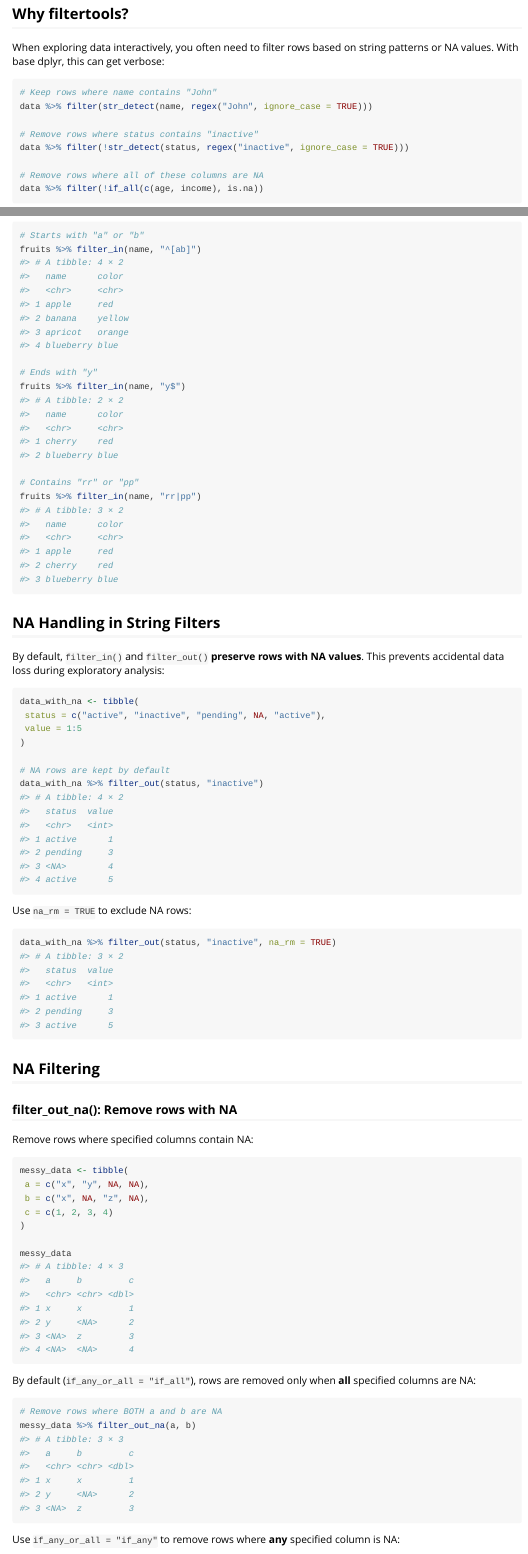
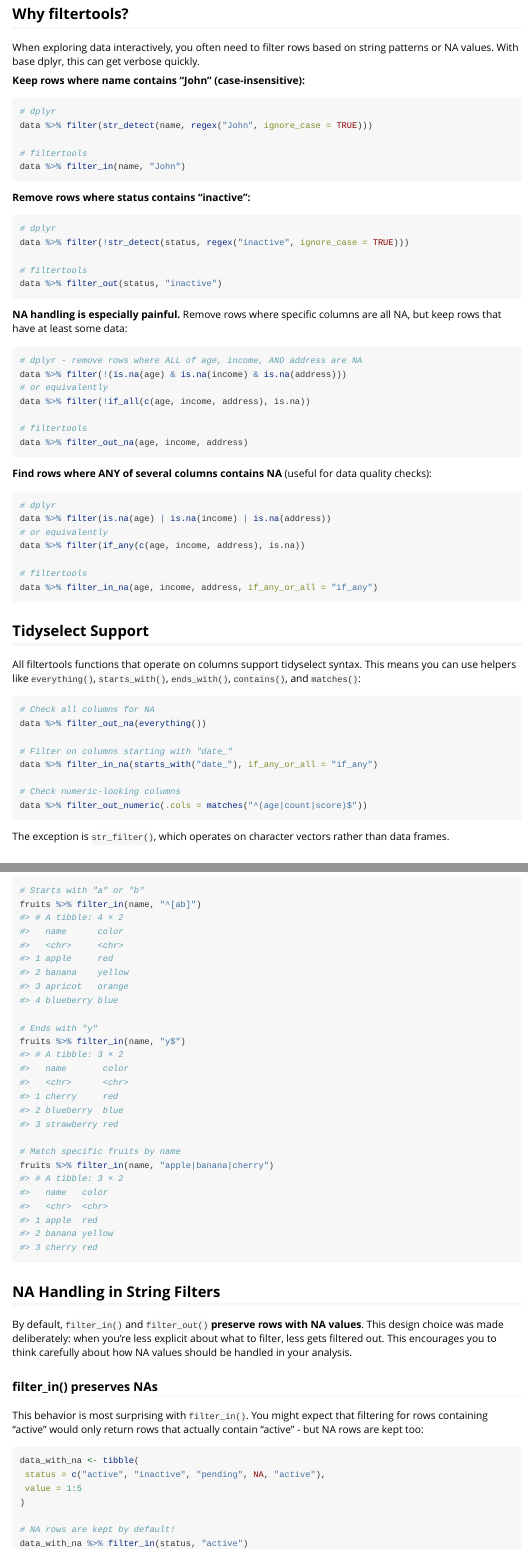
Before and after one commit to mcruer/filtertools, an R Markdown document (vignettes/getting-started.Rmd): the page in a window 1100 px wide, from 310 px down, and a second part further down, joined at a grey line. Rendered offline with R 4.5, knitr and Pandoc, with nearby package versions; common packages that the code uses without loading them are loaded.

Commit message:
Improve vignette based on feedback
- Expand "Why filtertools" with more verbose dplyr NA examples
- Add tidyselect section early, noting it applies to all functions except str_filter
- Add strawberry to fruits list for better "berry" filtering demo
- Use "berry" consistently in filter_out example
- Show full fruit names with "|" in regex example (common use case)
- Restructure NA handling section: lead with filter_in (most surprising behavior)
- Explain deliberate design choice: less explicit = less filtered
- Add both filter_in and filter_out NA examples

````diff
--- a/vignettes/getting-started.Rmd
+++ b/vignettes/getting-started.Rmd
@@ -20,18 +20,36 @@
 ```
 
 ## Why filtertools?
-When exploring data interactively, you often need to filter rows based on string patterns or NA values. With base dplyr, this can get verbose:
 
-```{r verbose-dplyr, eval=FALSE}
-# Keep rows where name contains "John"
+When exploring data interactively, you often need to filter rows based on string patterns or NA values. With base dplyr, this can get verbose quickly.
+
+**Keep rows where name contains "John" (case-insensitive):**
+
+```{r verbose-string, eval=FALSE}
+# dplyr
 data %>% filter(str_detect(name, regex("John", ignore_case = TRUE)))
 
-# Remove rows where status contains "inactive"
+# filtertools
+data %>% filter_in(name, "John")
+```
+
+**Remove rows where status contains "inactive":**
+
+```{r verbose-string-out, eval=FALSE}
+# dplyr
 data %>% filter(!str_detect(status, regex("inactive", ignore_case = TRUE)))
 
-# Remove rows where all of these columns are NA
-data %>% filter(!if_all(c(age, income), is.na))
+# filtertools
+data %>% filter_out(status, "inactive")
 ```
 
-filtertools provides intuitive wrappers that make these operations more readable:
+**NA handling is especially painful.** Remove rows where specific columns are all NA, but keep rows that have at least some data:
 
+```{r verbose-na, eval=FALSE}
+# dplyr - remove rows where ALL of age, income, AND address are NA
+data %>% filter(!(is.na(age) & is.na(income) & is.na(address)))
+# or equivalently
+data %>% filter(!if_all(c(age, income, address), is.na))
+
+# filtertools
+data %>% filter_out_na(age, income, address)
@@ -42,4 +56,32 @@
 ```
+
+**Find rows where ANY of several columns contains NA** (useful for data quality checks):
+
+```{r verbose-na-any, eval=FALSE}
+# dplyr
+data %>% filter(is.na(age) | is.na(income) | is.na(address))
+# or equivalently
+data %>% filter(if_any(c(age, income, address), is.na))
+
+# filtertools
+data %>% filter_in_na(age, income, address, if_any_or_all = "if_any")
+```
+
+## Tidyselect Support
+
+All filtertools functions that operate on columns support tidyselect syntax. This means you can use helpers like `everything()`, `starts_with()`, `ends_with()`, `contains()`, and `matches()`:
+```{r tidyselect-intro, eval=FALSE}
+# Check all columns for NA
+data %>% filter_out_na(everything())
+
+# Filter on columns starting with "date_"
+data %>% filter_in_na(starts_with("date_"), if_any_or_all = "if_any")
+
+# Check numeric-looking columns
+data %>% filter_out_numeric(.cols = matches("^(age|count|score)$"))
+```
+
+The exception is `str_filter()`, which operates on character vectors rather than data frames.
 
 ## String Pattern Filtering
 
@@ -96,24 +139,27 @@
 # Ends with "y"
 fruits %>% filter_in(name, "y$")
 
-# Contains "rr" or "pp"
-fruits %>% filter_in(name, "rr|pp")
+# Match specific fruits by name
+fruits %>% filter_in(name, "apple|banana|cherry")
 ```
 
 ## NA Handling in String Filters
 
-By default, `filter_in()` and `filter_out()` **preserve rows with NA values**. This prevents accidental data loss during exploratory analysis:
+By default, `filter_in()` and `filter_out()` **preserve rows with NA values**. This design choice was made deliberately: when you're less explicit about what to filter, less gets filtered out. This encourages you to think carefully about how NA values should be handled in your analysis.
 
-```{r na-handling-default}
+### filter_in() preserves NAs
+
+This behavior is most surprising with `filter_in()`. You might expect that filtering for rows containing "active" would only return rows that actually contain "active" - but NA rows are kept too:
+
+```{r na-handling-filter-in}
 data_with_na <- tibble(
  status = c("active", "inactive", "pending", NA, "active"),
  value = 1:5
 )
 
-# NA rows are kept by default
-data_with_na %>% filter_out(status, "inactive")
+# NA rows are kept by default!
+data_with_na %>% filter_in(status, "active")
 ```
 
 Use `na_rm = TRUE` to exclude NA rows:
 
-```{r na-handling-remove}
````
Also changed, not shown: vignettes/getting-started.Rmd (43 more changed lines).
